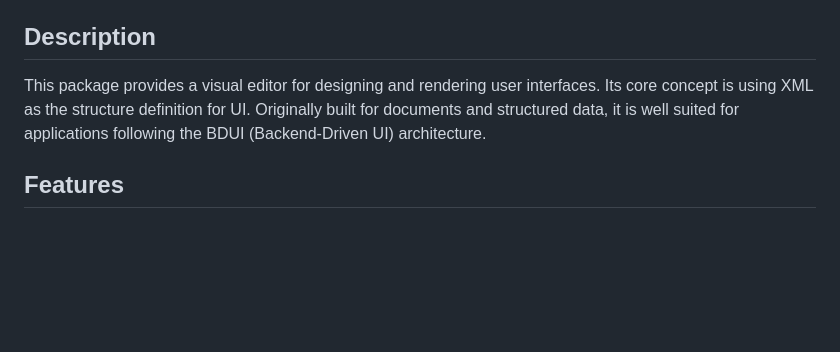
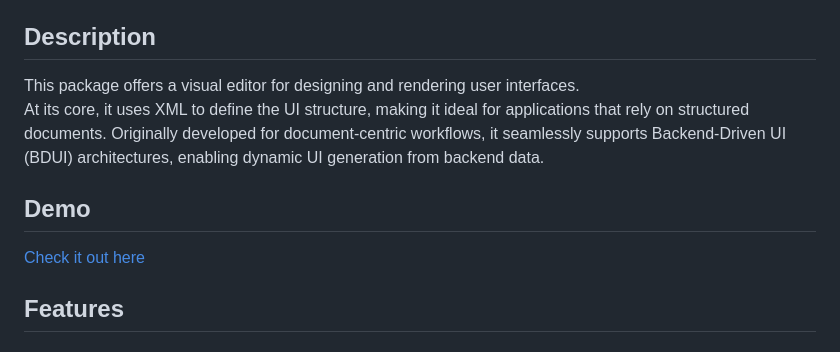
Before and after one commit to itjn-ru/frame_forge, a Markdown page: README.md, the part around the change. Rendered like a GitHub page; blank space fills up the shorter version.

Commit message:
Enhance README description and add demo link
Refined the description of the package for clarity and detail.

```diff
--- a/README.md
+++ b/README.md
@@ -5,8 +5,11 @@
 
 ## Description
 
-This package provides a visual editor for designing and rendering user interfaces.
-Its core concept is using XML as the structure definition for UI. Originally built for documents and structured data, it is well suited for applications following the BDUI (Backend-Driven UI) architecture.
+This package offers a visual editor for designing and rendering user interfaces.
+At its core, it uses XML to define the UI structure, making it ideal for applications that rely on structured documents. Originally developed for document-centric workflows, it seamlessly supports Backend-Driven UI (BDUI) architectures, enabling dynamic UI generation from backend data.
+
+## Demo
+[Check it out here](https://itjn-ru.github.io/frame_forge/)
 
 ## Features
 
```
